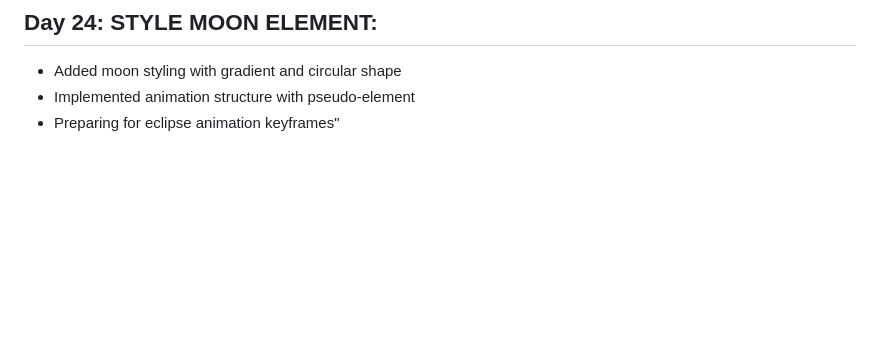
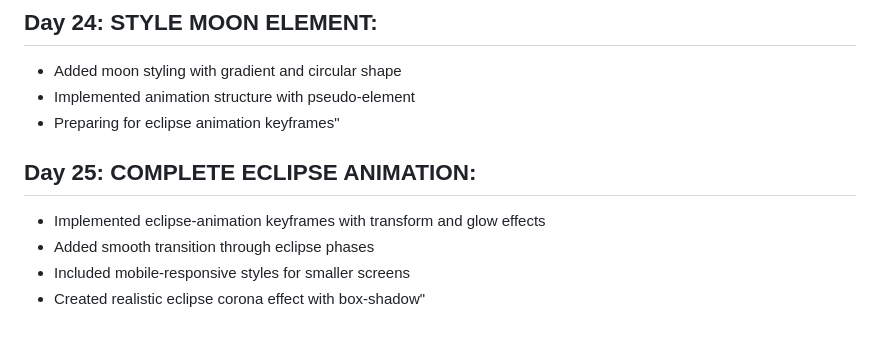
Before and after one commit to princeamissahjr/100-days-of-code, a Markdown page: progress.md, the part around the change. Rendered like a GitHub page; blank space fills up the shorter version.

Commit message:
progress

```diff
--- a/progress.md
+++ b/progress.md
@@ -255,3 +255,9 @@ Key Insight:
 - Added moon styling with gradient and circular shape
 - Implemented animation structure with pseudo-element
 - Preparing for eclipse animation keyframes"
+
+## Day 25: COMPLETE ECLIPSE ANIMATION:
+- Implemented eclipse-animation keyframes with transform and glow effects
+- Added smooth transition through eclipse phases
+- Included mobile-responsive styles for smaller screens
+- Created realistic eclipse corona effect with box-shadow"
```
